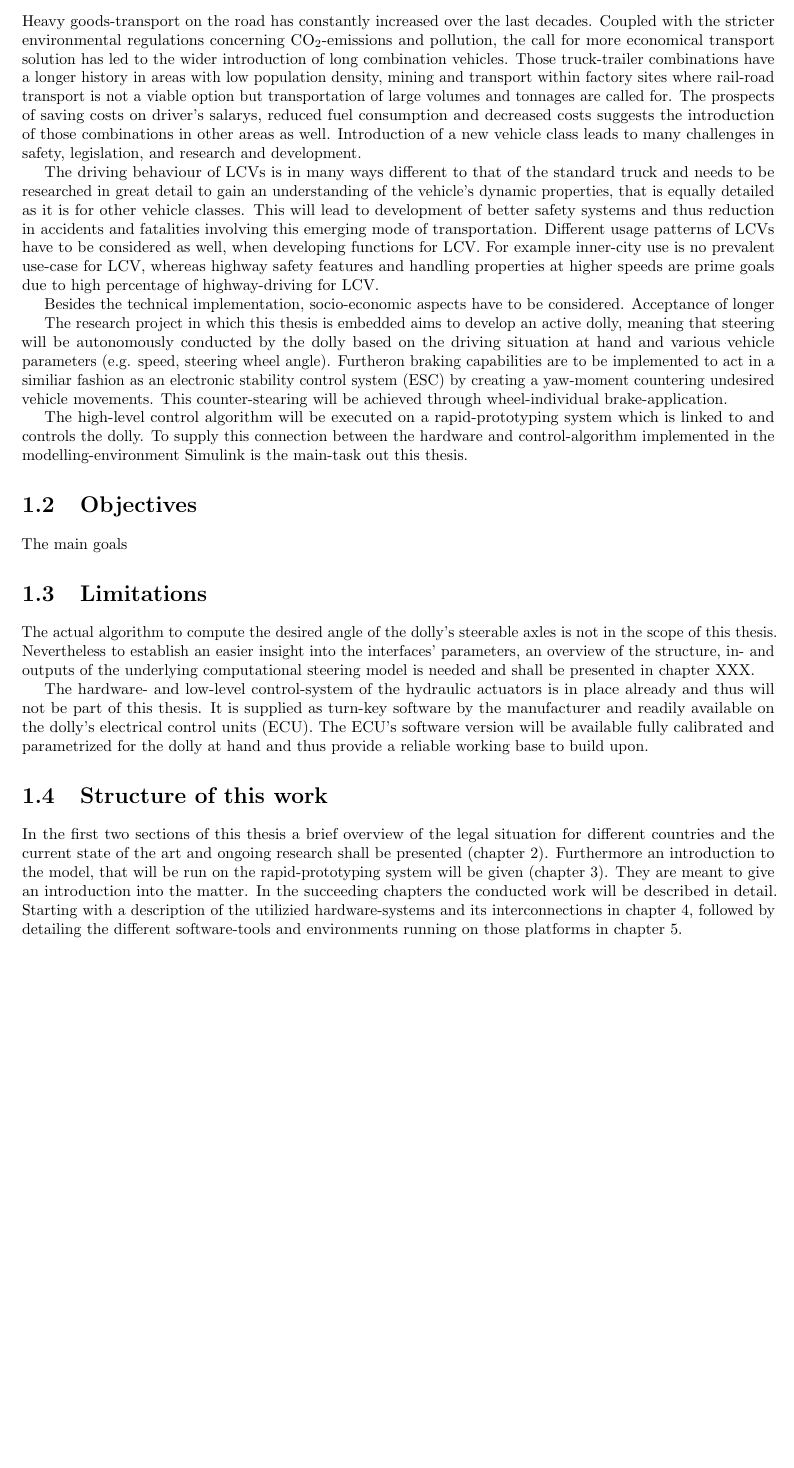
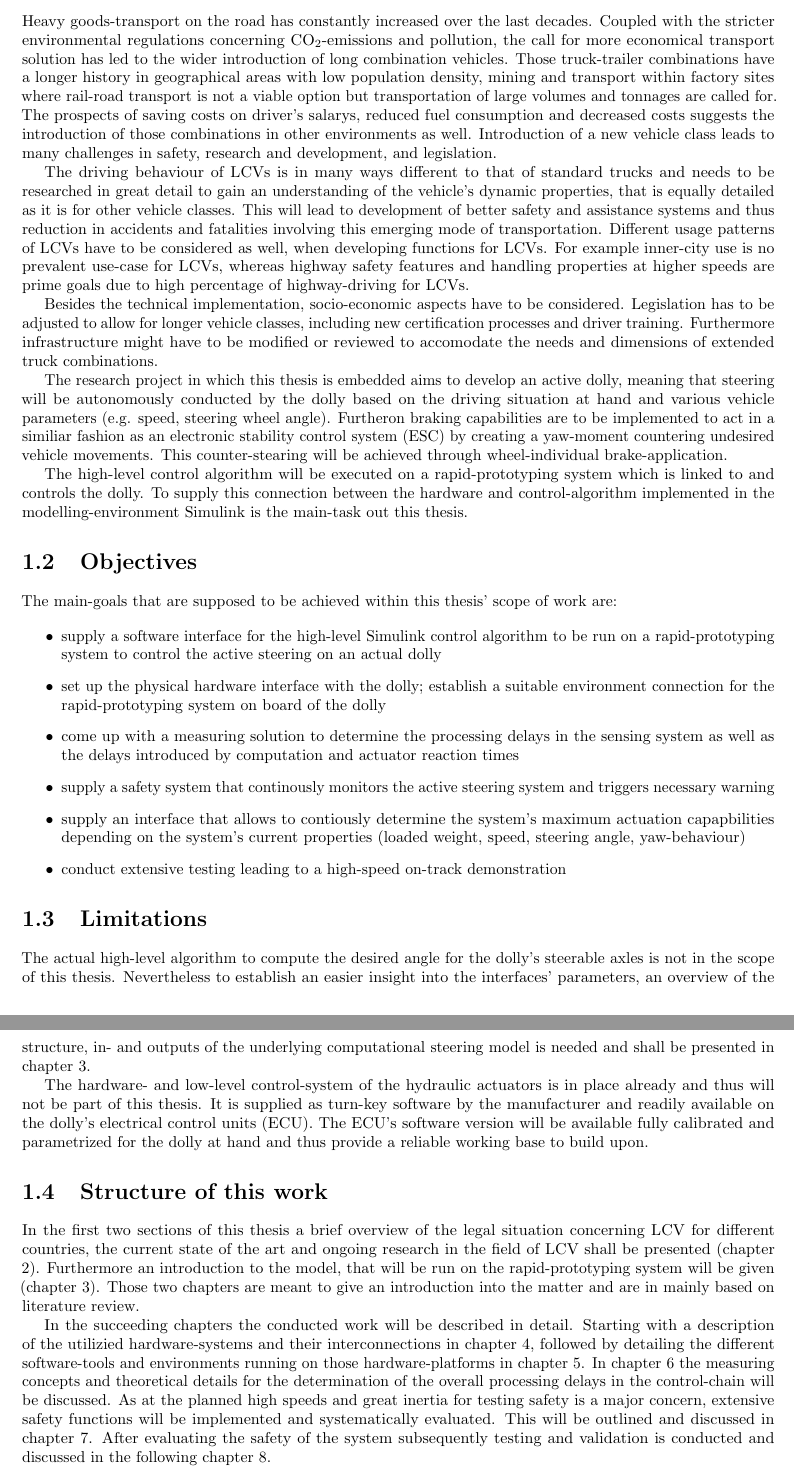
Before and after one commit to MicHof/LaTeX_MA_Active_Dolly, a LaTeX thesis (ExampleMasters.tex, which reads Introduction.tex): part of page 9 of 19 before the commit and two parts of pages 9 and 10 of 20 after it, the two joined at a grey line, cut so that both start at the same text, the shorter picture padded with empty space. Compiled offline with pdfLaTeX.

Commit message:
even more introduction, even more files

```diff
--- a/Introduction.tex
+++ b/Introduction.tex
@@ -8,11 +8,11 @@
 
 \section{Purpose}
 \label{sec:purpose}
-Heavy goods-transport on the road has constantly increased over the last decades. Coupled with the stricter environmental regulations concerning CO\textsubscript{2}-emissions and pollution, the call for more economical transport solution has led to the wider introduction of long combination vehicles. Those truck-trailer combinations have a longer history in areas with low population density, mining and transport within factory sites where rail-road transport is not a viable option but transportation of large volumes and tonnages are called for. The prospects of saving costs on driver's salarys, reduced fuel consumption and decreased costs suggests the introduction of those combinations in other areas as well. Introduction of a new vehicle class leads to many challenges in safety, legislation, and research and development.
+Heavy goods-transport on the road has constantly increased over the last decades. Coupled with the stricter environmental regulations concerning CO\textsubscript{2}-emissions and pollution, the call for more economical transport solution has led to the wider introduction of long combination vehicles. Those truck-trailer combinations have a longer history in geographical areas with low population density, mining and transport within factory sites where rail-road transport is not a viable option but transportation of large volumes and tonnages are called for. The prospects of saving costs on driver's salarys, reduced fuel consumption and decreased costs suggests the introduction of those combinations in other environments as well. Introduction of a new vehicle class leads to many challenges in safety, research and development, and legislation.
 
-The driving behaviour of LCVs is in many ways different to that of the standard truck and needs to be researched in great detail to gain an understanding of the vehicle's dynamic properties, that is equally detailed as it is for other vehicle classes. This will lead to development of better safety systems and thus reduction in accidents and fatalities involving this emerging mode of transportation. Different usage patterns of LCVs have to be considered as well, when developing functions for LCV. For example inner-city use is no prevalent use-case for LCV, whereas highway safety features and handling properties at higher speeds are prime goals due to high percentage of highway-driving for LCV.
+The driving behaviour of LCVs is in many ways different to that of standard trucks and needs to be researched in great detail to gain an understanding of the vehicle's dynamic properties, that is equally detailed as it is for other vehicle classes. This will lead to development of better safety and assistance systems and thus reduction in accidents and fatalities involving this emerging mode of transportation. Different usage patterns of LCVs have to be considered as well, when developing functions for LCVs. For example inner-city use is no prevalent use-case for LCVs, whereas highway safety features and handling properties at higher speeds are prime goals due to high percentage of highway-driving for LCVs.
 
-Besides the technical implementation, socio-economic aspects have to be considered. Acceptance of longer
+Besides the technical implementation, socio-economic aspects have to be considered. Legislation has to be adjusted to allow for longer vehicle classes, including new certification processes and driver training. Furthermore infrastructure might have to be modified or reviewed to accomodate the needs and dimensions of extended truck combinations.
 
 The research project in which this thesis is embedded aims to develop an active dolly, meaning that steering will be autonomously conducted by the dolly based on the driving situation at hand and various vehicle parameters (e.g. speed, steering wheel angle). Furtheron braking capabilities are to be implemented to act in a similiar fashion as an electronic stability control system (ESC) by creating a yaw-moment countering undesired vehicle movements. This counter-stearing will be achieved through wheel-individual brake-application.
 
@@ -20,11 +20,23 @@ The high-level control algorithm will be executed on a rapid-prototyping system
 
 \section{Objectives}
 \label{sec:objectives}
-The main goals
+The main-goals that are supposed to be achieved within this thesis' scope of work are:
+
+\begin{itemize}
+	\item{supply a software interface for the high-level Simulink control algorithm to be run on a rapid-prototyping system to control the active steering on an actual dolly}
+	\item{set up the physical hardware interface with the dolly; establish a suitable environment connection for the rapid-prototyping system on board of the dolly}
+	\item{come up with a measuring solution to determine the processing delays in the sensing system as well as the delays introduced by computation and actuator reaction times}
+	\item{supply a safety system that continously monitors the active steering system and triggers necessary warning}
+	\item{supply an interface that allows to contiously determine the system's maximum actuation capapbilities depending on the system's current properties (loaded weight, speed, steering angle, yaw-behaviour) }
+	\item{conduct extensive testing leading to a high-speed on-track demonstration}
+
+\end{itemize}
+
+
 
 \section{Limitations}
 \label{sec:limitations}
-The actual algorithm to compute the desired angle of the dolly's steerable axles is not in the scope of this thesis. Nevertheless to establish an easier insight into the interfaces' parameters, an overview of the structure, in- and outputs of the underlying computational steering model is needed and shall be presented in chapter XXX.
+The actual high-level algorithm to compute the desired angle for the dolly's steerable axles is not in the scope of this thesis. Nevertheless to establish an easier insight into the interfaces' parameters, an overview of the structure, in- and outputs of the underlying computational steering model is needed and shall be presented in chapter \ref{chap:steering_model}.
 
 The hardware- and low-level control-system of the hydraulic actuators is in place already and thus will not be part of this thesis. It is supplied as turn-key software by the manufacturer and readily available on the dolly's electrical control units (ECU). The ECU's software version will be available fully calibrated and parametrized for the dolly at hand and thus provide a reliable working base to build upon.
 
@@ -32,6 +44,10 @@ The hardware- and low-level control-system of the hydraulic actuators is in plac
 \section{Structure of this work}
 \label{sec:structure}
 
-In the first two sections of this thesis a brief overview of the legal situation for different countries and the current state of the art and ongoing research shall be presented (chapter \ref{chap:overview}). Furthermore an introduction to the model, that will be run on the rapid-prototyping system will be given (chapter \ref{chap:steering_model}). They are meant to give an introduction into the matter. In the succeeding chapters the conducted work will be described in detail. Starting with a description of the utilizied hardware-systems and its interconnections in chapter \ref{chap:hardware_setup}, followed by detailing the different software-tools and environments running on those platforms in chapter \ref{chap:software_setup}.
+In the first two sections of this thesis a brief overview of the legal situation concerning LCV for different countries, the current state of the art and ongoing research in the field of LCV shall be presented (chapter \ref{chap:overview}). Furthermore an introduction to the model, that will be run on the rapid-prototyping system will be given (chapter \ref{chap:steering_model}). Those two chapters are meant to give an introduction into the matter and are in mainly based on literature review.
+
+In the succeeding chapters the conducted work will be described in detail. Starting with a description of the utilizied hardware-systems and their interconnections in chapter \ref{chap:hardware_setup}, followed by detailing the different software-tools and environments running on those hardware-platforms in chapter \ref{chap:software_setup}. In chapter \ref{chap:processing_time_delay} the measuring concepts and theoretical details for the determination of the overall processing delays in the control-chain will be discussed. As at the planned high speeds and great inertia for testing safety is a major concern, extensive safety functions will be implemented and systematically evaluated. This will be outlined and discussed in chapter \ref{chap:fault_detection}. After evaluating the safety of the system subsequently testing and validation is conducted and discussed in the following chapter  \ref{chap:testing}.
+
+The work closes with a discussion of the results collected during testing and a conclussion where the authors will try to give recommendation for pratical implemenation and outline future research work in the field.
 
 \end{document}
```
Also changed, not shown: FaultDectection.tex (+5 -4 lines), Testing.tex (+6 -3 lines), TimeDelayMeasuring.tex (+1 -0 lines), ExampleMasters.pdf, 5 other files.
